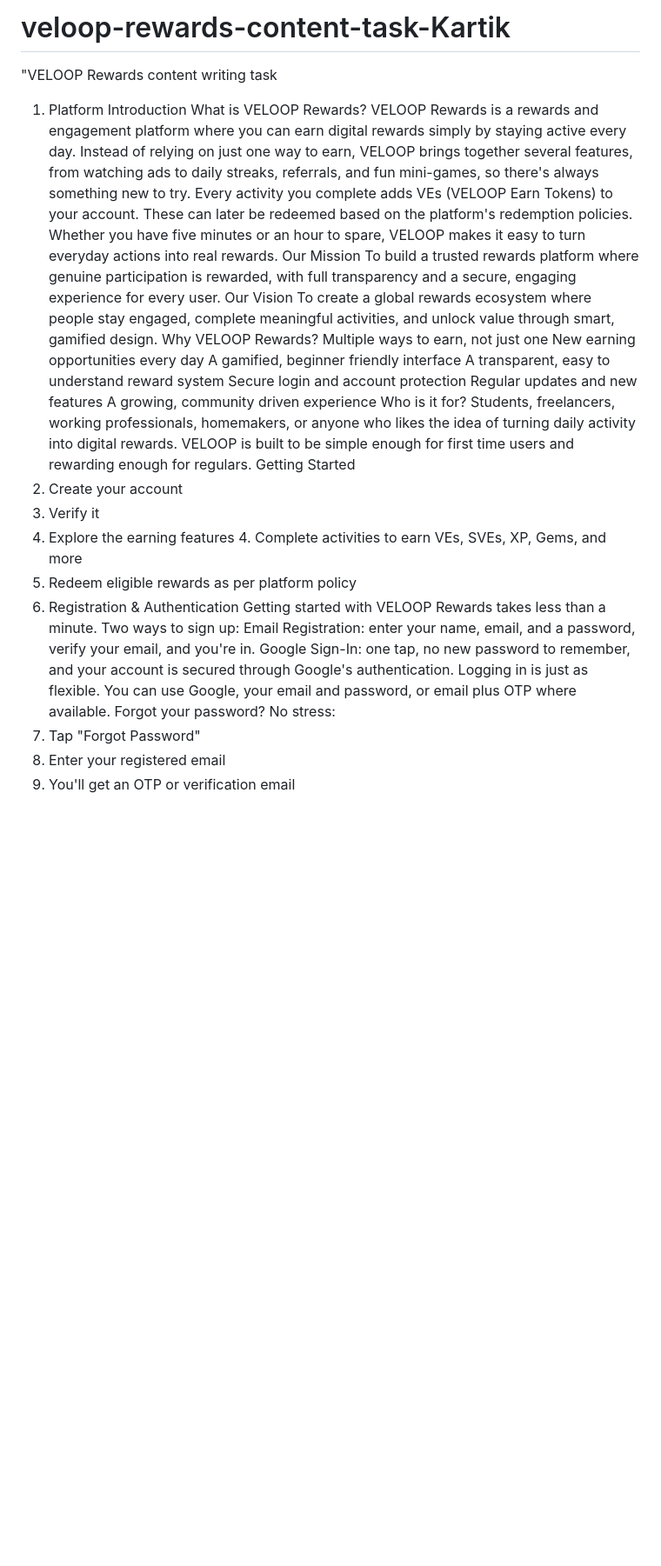
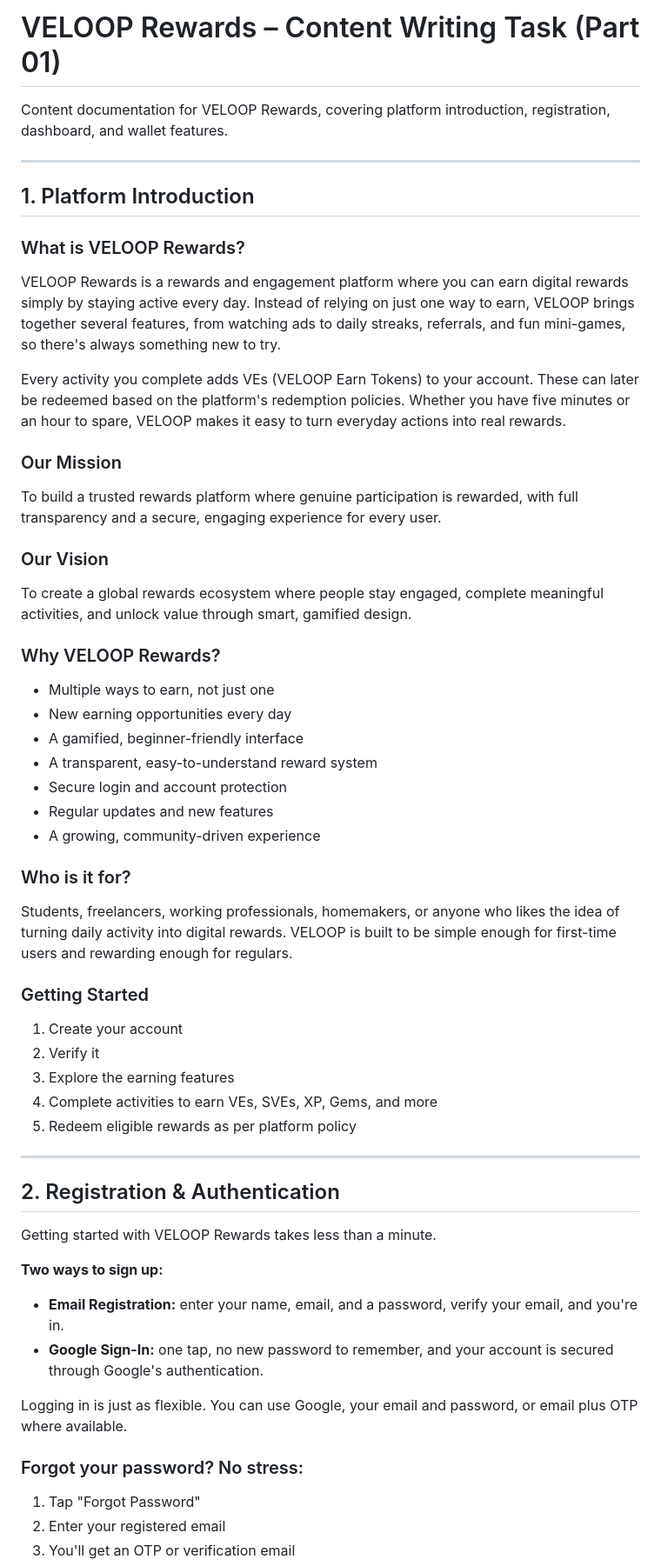
Before and after one commit to kartik927992/veloop-rewards-content-task-Kartik, a Markdown page: README.md, the part around one of its changes. Shown at 87% size. Rendered like a GitHub page; blank space fills up the shorter version.

```diff
--- a/README.md
+++ b/README.md
@@ -1,49 +1,62 @@
-# veloop-rewards-content-task-Kartik
-"VELOOP Rewards content writing task
+# VELOOP Rewards – Content Writing Task (Part 01)
 
-1. Platform Introduction
-What is VELOOP Rewards?
-VELOOP Rewards is a rewards and engagement platform where you can earn digital
-rewards simply by staying active every day. Instead of relying on just one way to earn,
-VELOOP brings together several features, from watching ads to daily streaks, referrals, and
-fun mini-games, so there's always something new to try.
-Every activity you complete adds VEs (VELOOP Earn Tokens) to your account. These can
-later be redeemed based on the platform's redemption policies. Whether you have five
-minutes or an hour to spare, VELOOP makes it easy to turn everyday actions into real
-rewards.
-Our Mission
-To build a trusted rewards platform where genuine participation is rewarded, with full
-transparency and a secure, engaging experience for every user.
-Our Vision
-To create a global rewards ecosystem where people stay engaged, complete meaningful
-activities, and unlock value through smart, gamified design.
-Why VELOOP Rewards?
-Multiple ways to earn, not just one
-New earning opportunities every day
-A gamified, beginner friendly interface
-A transparent, easy to understand reward system
-Secure login and account protection
-Regular updates and new features
-A growing, community driven experience
-Who is it for?
-Students, freelancers, working professionals, homemakers, or anyone who likes the idea of
-turning daily activity into digital rewards. VELOOP is built to be simple enough for first time
-users and rewarding enough for regulars.
-Getting Started
+Content documentation for VELOOP Rewards, covering platform introduction, registration, dashboard, and wallet features.
+
+---
+
+## 1. Platform Introduction
+
+### What is VELOOP Rewards?
+
+VELOOP Rewards is a rewards and engagement platform where you can earn digital rewards simply by staying active every day. Instead of relying on just one way to earn, VELOOP brings together several features, from watching ads to daily streaks, referrals, and fun mini-games, so there's always something new to try.
+
+Every activity you complete adds VEs (VELOOP Earn Tokens) to your account. These can later be redeemed based on the platform's redemption policies. Whether you have five minutes or an hour to spare, VELOOP makes it easy to turn everyday actions into real rewards.
+
+### Our Mission
+
+To build a trusted rewards platform where genuine participation is rewarded, with full transparency and a secure, engaging experience for every user.
+
+### Our Vision
+
+To create a global rewards ecosystem where people stay engaged, complete meaningful activities, and unlock value through smart, gamified design.
+
+### Why VELOOP Rewards?
+
+- Multiple ways to earn, not just one
+- New earning opportunities every day
+- A gamified, beginner-friendly interface
+- A transparent, easy-to-understand reward system
+- Secure login and account protection
+- Regular updates and new features
+- A growing, community-driven experience
+
+### Who is it for?
+
+Students, freelancers, working professionals, homemakers, or anyone who likes the idea of turning daily activity into digital rewards. VELOOP is built to be simple enough for first-time users and rewarding enough for regulars.
+
+### Getting Started
+
 1. Create your account
 2. Verify it
-3. Explore the earning features 4. Complete activities to earn VEs, SVEs, XP, Gems, and more
+3. Explore the earning features
+4. Complete activities to earn VEs, SVEs, XP, Gems, and more
 5. Redeem eligible rewards as per platform policy
-2. Registration & Authentication
+
+---
+
+## 2. Registration & Authentication
+
 Getting started with VELOOP Rewards takes less than a minute.
-Two ways to sign up:
-Email Registration: enter your name, email, and a password, verify your email, and you're
-in.
-Google Sign-In: one tap, no new password to remember, and your account is secured
-through Google's authentication.
-Logging in is just as flexible. You can use Google, your email and password, or email plus
-OTP where available.
-Forgot your password? No stress:
+
+**Two ways to sign up:**
+
+- **Email Registration:** enter your name, email, and a password, verify your email, and you're in.
+- **Google Sign-In:** one tap, no new password to remember, and your account is secured through Google's authentication.
+
+Logging in is just as flexible. You can use Google, your email and password, or email plus OTP where available.
+
+### Forgot your password? No stress:
+
 1. Tap "Forgot Password"
 2. Enter your registered email
 3. You'll get an OTP or verification email
```
Also changed, not shown: other parts of README.md (+65 -51 lines).
